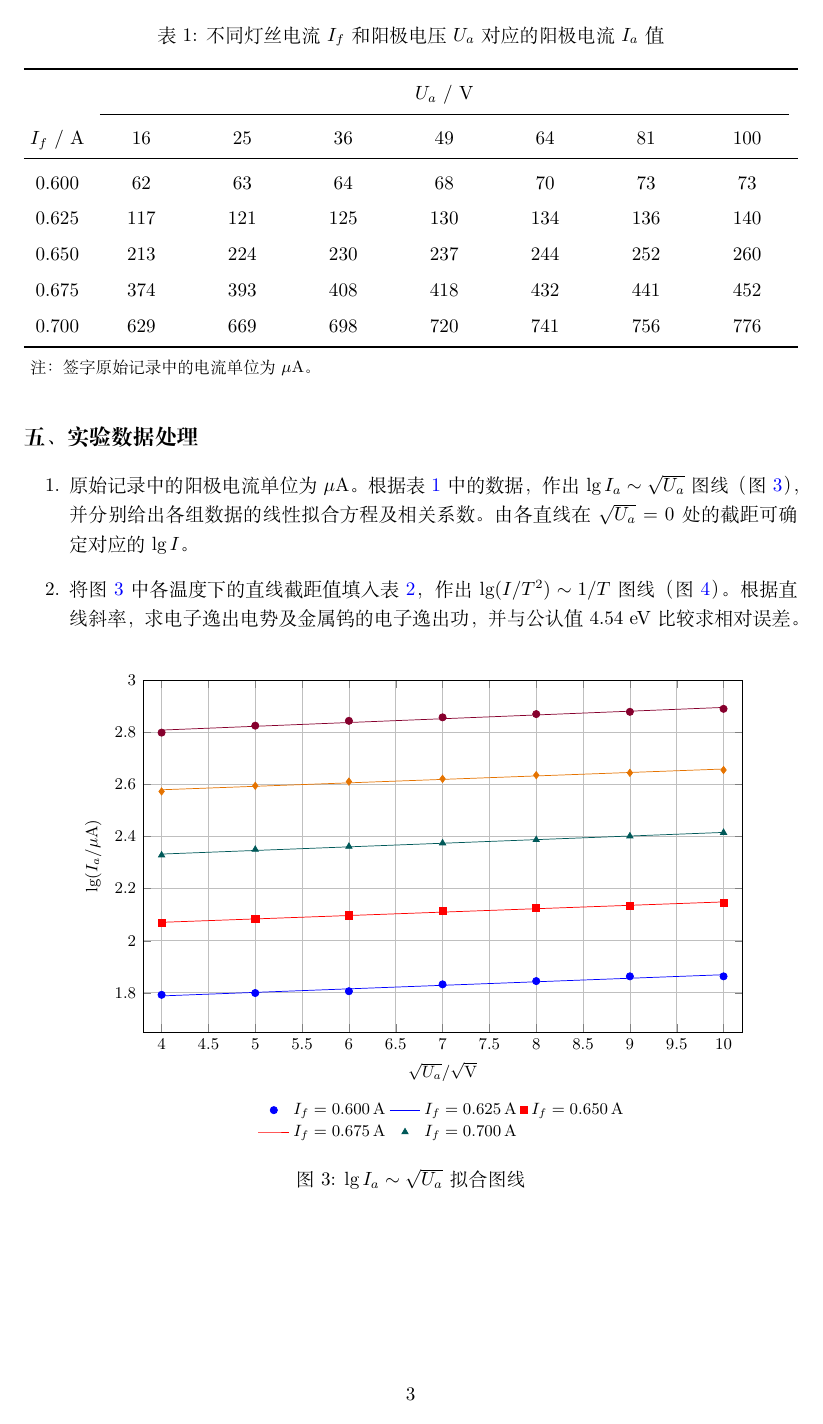
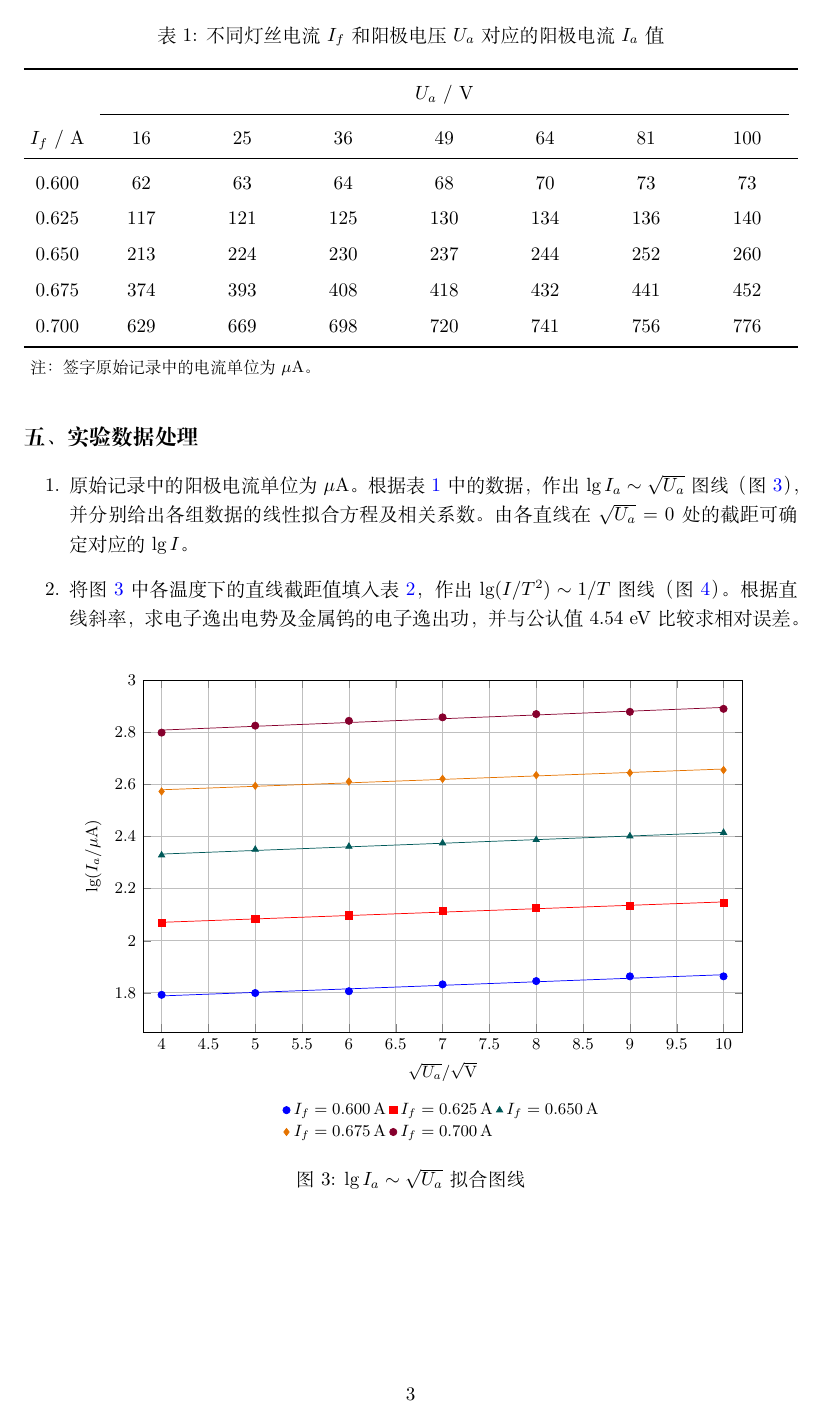
Before and after one commit to WangYiJie020/scut-phy-lab-rpt, a LaTeX document (src/exp1-电子逸出功/main.tex): page 3 of 6. Compiled offline with XeLaTeX.

Commit message:
fix legend unmatch

```diff
--- a/src/exp1-电子逸出功/main.tex
+++ b/src/exp1-电子逸出功/main.tex
@@ -150,32 +150,32 @@ $$
       \addplot[only marks, mark=*, blue] coordinates {
         (4.0000,1.7924) (5.0000,1.7993) (6.0000,1.8062) (7.0000,1.8325) (8.0000,1.8451) (9.0000,1.8633) (10.0000,1.8633)
       };
-      \addplot[blue, domain=4:10, samples=2] {0.01355986*x + 1.73396165};
       \addlegendentry{$I_f=0.600\,\mathrm{A}$}
+      \addplot[blue, domain=4:10, samples=2, forget plot] {0.01355986*x + 1.73396165};
 
       \addplot[only marks, mark=square*, red] coordinates {
         (4.0000,2.0682) (5.0000,2.0828) (6.0000,2.0969) (7.0000,2.1139) (8.0000,2.1271) (9.0000,2.1335) (10.0000,2.1461)
       };
-      \addplot[red, domain=4:10, samples=2] {0.01305459*x + 2.01841738};
       \addlegendentry{$I_f=0.625\,\mathrm{A}$}
+      \addplot[red, domain=4:10, samples=2, forget plot] {0.01305459*x + 2.01841738};
 
       \addplot[only marks, mark=triangle*, teal!70!black] coordinates {
         (4.0000,2.3284) (5.0000,2.3502) (6.0000,2.3617) (7.0000,2.3747) (8.0000,2.3874) (9.0000,2.4014) (10.0000,2.4150)
       };
-      \addplot[teal!70!black, domain=4:10, samples=2] {0.01384815*x + 2.27718686};
       \addlegendentry{$I_f=0.650\,\mathrm{A}$}
+      \addplot[teal!70!black, domain=4:10, samples=2, forget plot] {0.01384815*x + 2.27718686};
 
       \addplot[only marks, mark=diamond*, orange!90!black] coordinates {
         (4.0000,2.5729) (5.0000,2.5944) (6.0000,2.6107) (7.0000,2.6212) (8.0000,2.6355) (9.0000,2.6444) (10.0000,2.6551)
       };
-      \addplot[orange!90!black, domain=4:10, samples=2] {0.01327558*x + 2.52623687};
       \addlegendentry{$I_f=0.675\,\mathrm{A}$}
+      \addplot[orange!90!black, domain=4:10, samples=2, forget plot] {0.01327558*x + 2.52623687};
 
       \addplot[only marks, mark=*, purple!70!black] coordinates {
         (4.0000,2.7987) (5.0000,2.8254) (6.0000,2.8439) (7.0000,2.8573) (8.0000,2.8698) (9.0000,2.8785) (10.0000,2.8899)
       };
-      \addplot[purple!70!black, domain=4:10, samples=2] {0.01449241*x + 2.75047693};
       \addlegendentry{$I_f=0.700\,\mathrm{A}$}
+      \addplot[purple!70!black, domain=4:10, samples=2, forget plot] {0.01449241*x + 2.75047693};
     \end{axis}
   \end{tikzpicture}
   \caption{$\lg I_a \sim \sqrt{U_a}$ 拟合图线}
```
